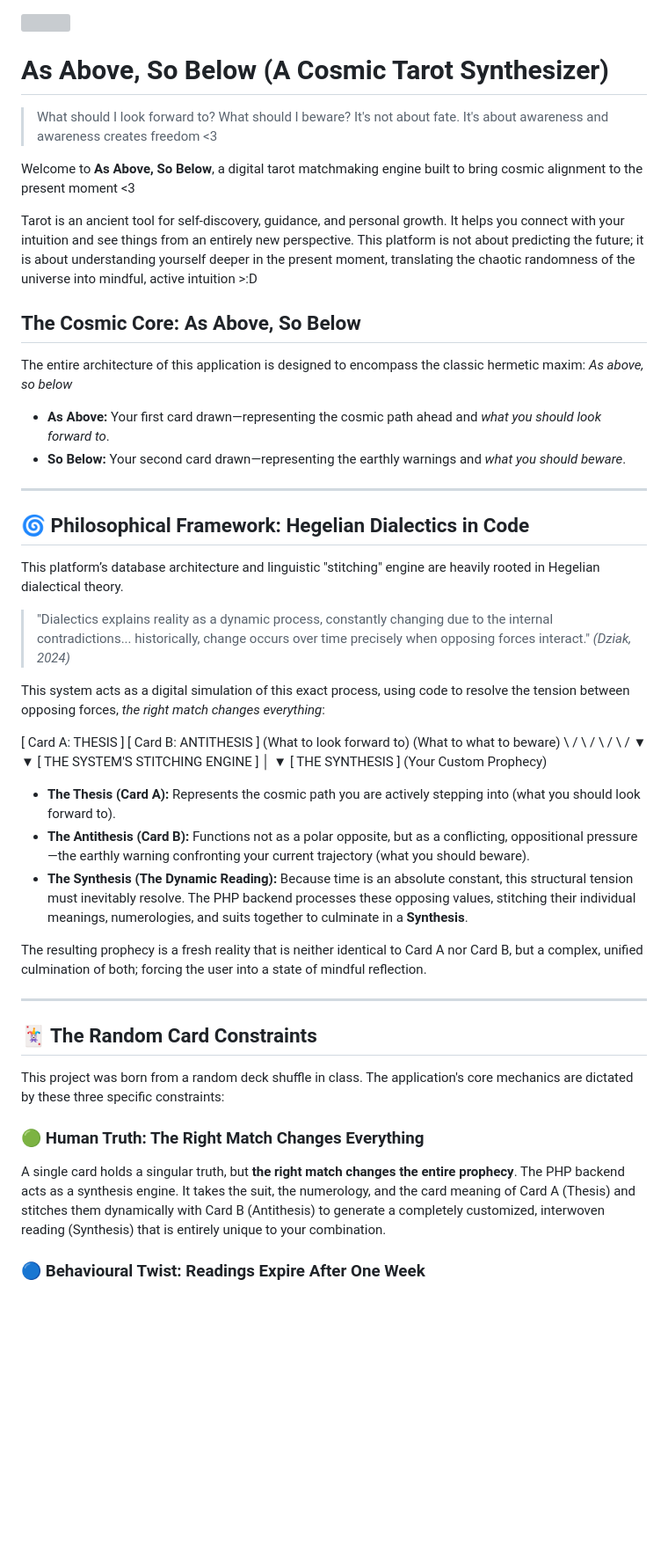
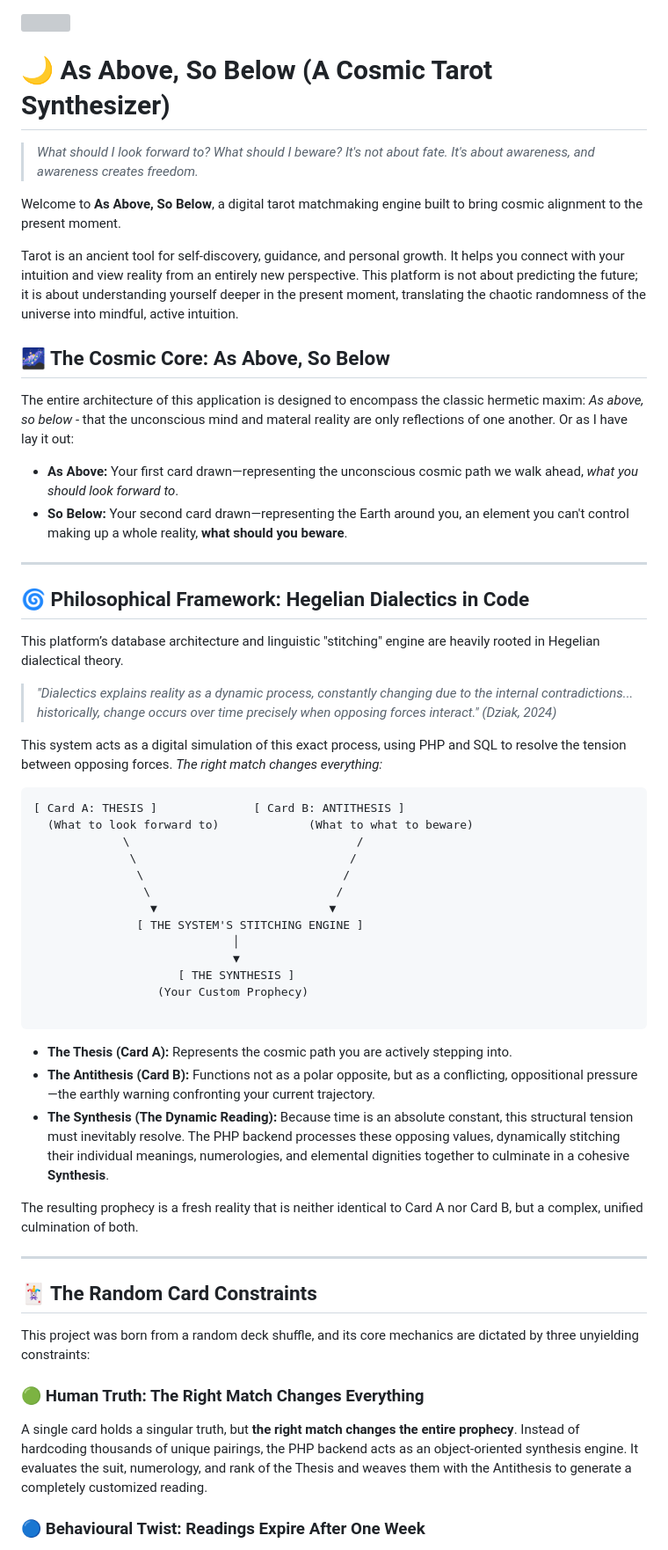
Before and after one commit to remilkies/As-Above-So-Below, a Markdown page: README.md, the part around one of its changes. Shown at 88% size. GitHub-like rendering; blank space fills up the shorter version; grey boxes are pictures that could not be loaded.

````diff
--- a/README.md
+++ b/README.md
@@ -1,56 +1,61 @@
 <img src="/asabovesobelow/icons/Group 93.png" width="100%">
 
-# As Above, So Below (A Cosmic Tarot Synthesizer)
+# 🌙 As Above, So Below (A Cosmic Tarot Synthesizer)
 
-> What should I look forward to?
-> What should I beware?
-> It's not about fate. It's about awareness and awareness creates freedom <3
+> *What should I look forward to?*
+> *What should I beware?*
+> *It's not about fate. It's about awareness, and awareness creates freedom.*
 
-Welcome to **As Above, So Below**, a digital tarot matchmaking engine built to bring cosmic alignment to the present moment <3
+Welcome to **As Above, So Below**, a digital tarot matchmaking engine built to bring cosmic alignment to the present moment.
 
-Tarot is an ancient tool for self-discovery, guidance, and personal growth. It helps you connect with your intuition and see things from an entirely new perspective. This platform is not about predicting the future; it is about understanding yourself deeper in the present moment, translating the chaotic randomness of the universe into mindful, active intuition >:D
+Tarot is an ancient tool for self-discovery, guidance, and personal growth. It helps you connect with your intuition and view reality from an entirely new perspective. This platform is not about predicting the future; it is about understanding yourself deeper in the present moment, translating the chaotic randomness of the universe into mindful, active intuition.
 
-## The Cosmic Core: As Above, So Below
-The entire architecture of this application is designed to encompass the classic hermetic maxim: *As above, so below*
+## 🌌 The Cosmic Core: As Above, So Below
 
-*   **As Above:** Your first card drawn—representing the cosmic path ahead and *what you should look forward to*.
-*   **So Below:** Your second card drawn—representing the earthly warnings and *what you should beware*.
+The entire architecture of this application is designed to encompass the classic hermetic maxim: *As above, so below* - that the unconscious mind and materal reality are only reflections of one another. Or as I have lay it out:
 
+* **As Above:** Your first card drawn—representing the unconscious cosmic path we walk ahead, *what you should look forward to*.
+* **So Below:** Your second card drawn—representing the Earth around you, an element you can't control making up a whole reality, **what should you beware**.
 ---
 
 ## 🌀 Philosophical Framework: Hegelian Dialectics in Code
 
 This platform’s database architecture and linguistic "stitching" engine are heavily rooted in Hegelian dialectical theory.
 
-> "Dialectics explains reality as a dynamic process, constantly changing due to the internal contradictions... historically, change occurs over time precisely when opposing forces interact." *(Dziak, 2024)*
+> *"Dialectics explains reality as a dynamic process, constantly changing due to the internal contradictions... historically, change occurs over time precisely when opposing forces interact." (Dziak, 2024)*
 
-This system acts as a digital simulation of this exact process, using code to resolve the tension between opposing forces, *the right match changes everything*:
+This system acts as a digital simulation of this exact process, using PHP and SQL to resolve the tension between opposing forces. *The right match changes everything:*
 
+```text
 [ Card A: THESIS ]              [ Card B: ANTITHESIS ]
   (What to look forward to)             (What to what to beware)
-             \                               /
-              \                             /
-               \                           /
-                \                         /
-                 ▼                       ▼
-              [ THE SYSTEM'S STITCHING ENGINE ]
+             \                                 /
+              \                               /
+               \                             /
+                \                           /
+                 ▼                         ▼
+               [ THE SYSTEM'S STITCHING ENGINE ]
                              │
                              ▼
-                   [ THE SYNTHESIS ]
-                (Your Custom Prophecy)
+                     [ THE SYNTHESIS ]
+                  (Your Custom Prophecy)
 
-*   **The Thesis (Card A):** Represents the cosmic path you are actively stepping into (what you should look forward to).
-*   **The Antithesis (Card B):** Functions not as a polar opposite, but as a conflicting, oppositional pressure—the earthly warning confronting your current trajectory (what you should beware).
-*   **The Synthesis (The Dynamic Reading):** Because time is an absolute constant, this structural tension must inevitably resolve. The PHP backend processes these opposing values, stitching their individual meanings, numerologies, and suits together to culminate in a **Synthesis**.
+```
 
-The resulting prophecy is a fresh reality that is neither identical to Card A nor Card B, but a complex, unified culmination of both; forcing the user into a state of mindful reflection.
+* **The Thesis (Card A):** Represents the cosmic path you are actively stepping into.
+* **The Antithesis (Card B):** Functions not as a polar opposite, but as a conflicting, oppositional pressure—the earthly warning confronting your current trajectory.
+* **The Synthesis (The Dynamic Reading):** Because time is an absolute constant, this structural tension must inevitably resolve. The PHP backend processes these opposing values, dynamically stitching their individual meanings, numerologies, and elemental dignities together to culminate in a cohesive **Synthesis**.
+
+The resulting prophecy is a fresh reality that is neither identical to Card A nor Card B, but a complex, unified culmination of both.
 
 ---
 
 ## 🃏 The Random Card Constraints
-This project was born from a random deck shuffle in class. The application's core mechanics are dictated by these three specific constraints:
+
+This project was born from a random deck shuffle, and its core mechanics are dictated by three unyielding constraints:
 
 ### 🟢 Human Truth: The Right Match Changes Everything
-A single card holds a singular truth, but **the right match changes the entire prophecy**. The PHP backend acts as a synthesis engine. It takes the suit, the numerology, and the card meaning of Card A (Thesis) and stitches them dynamically with Card B (Antithesis) to generate a completely customized, interwoven reading (Synthesis) that is entirely unique to your combination.
+
+A single card holds a singular truth, but **the right match changes the entire prophecy**. Instead of hardcoding thousands of unique pairings, the PHP backend acts as an object-oriented synthesis engine. It evaluates the suit, numerology, and rank of the Thesis and weaves them with the Antithesis to generate a completely customized reading.
 
 ### 🔵 Behavioural Twist: Readings Expire After One Week
````
Also changed, not shown: other parts of README.md (+57 -37 lines).
